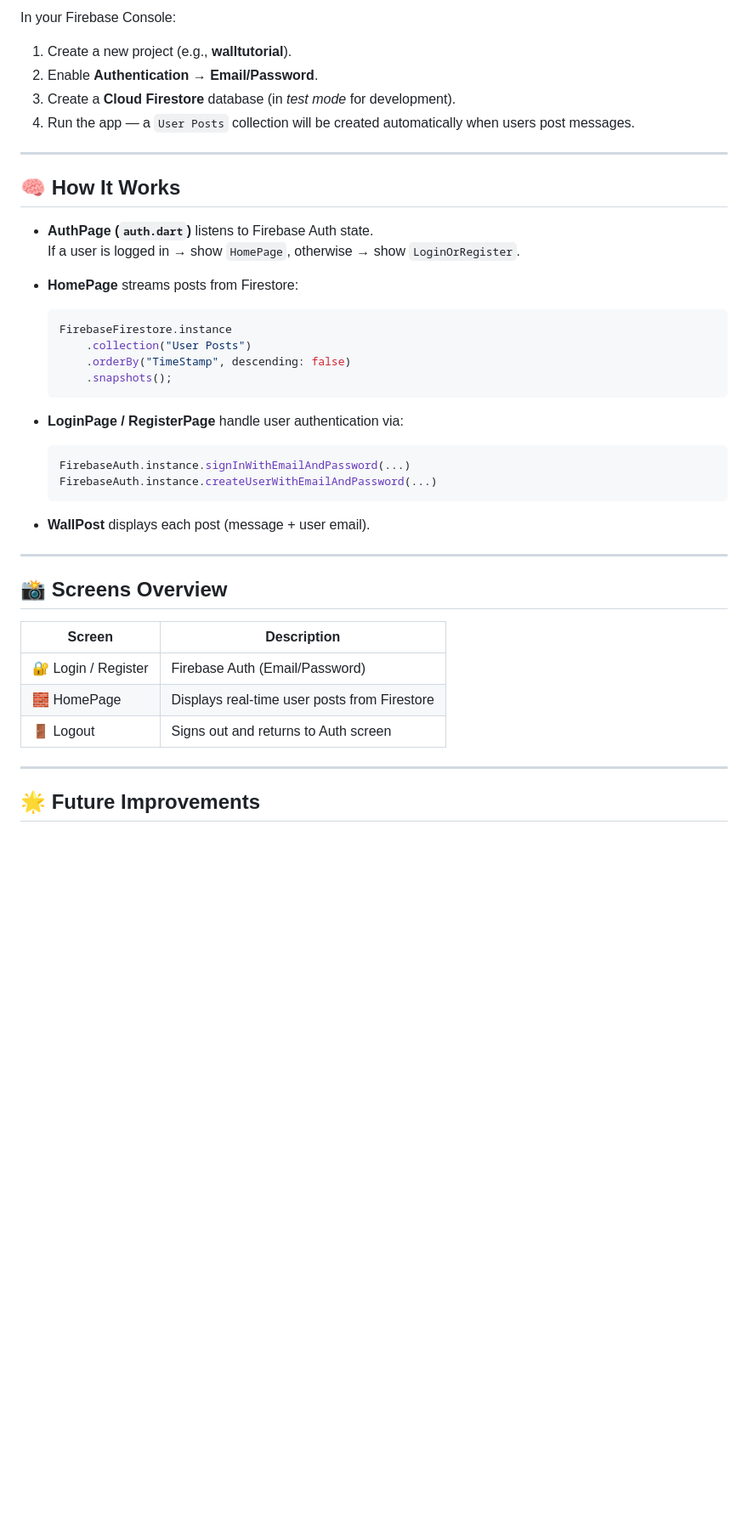
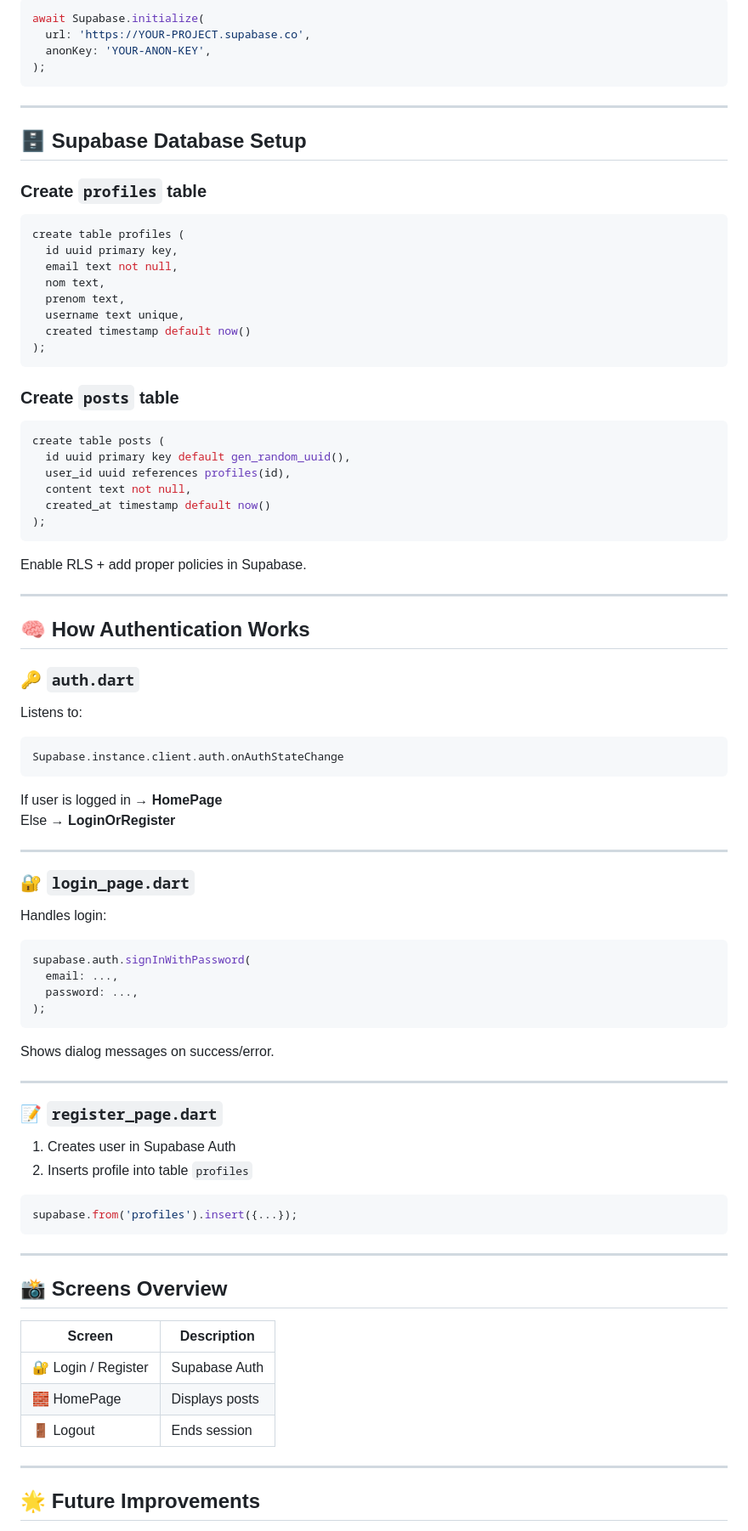
Before and after one commit to ZedKaS/TheWall_Flutter, a Markdown page: README.md, the part around one of its changes. Shown at 85% size. GitHub-like rendering; blank space fills up the shorter version.

````diff
--- a/README.md
+++ b/README.md
@@ -92,32 +75,80 @@ flutter run
 
-In your Firebase Console:
-1. Create a new project (e.g., **walltutorial**).
-2. Enable **Authentication → Email/Password**.
-3. Create a **Cloud Firestore** database (in *test mode* for development).
-4. Run the app — a `User Posts` collection will be created automatically when users post messages.
+```dart
+await Supabase.initialize(
+  url: 'https://YOUR-PROJECT.supabase.co',
+  anonKey: 'YOUR-ANON-KEY',
+);
+```
 
 ---
 
-## 🧠 How It Works
+## 🗄️ Supabase Database Setup
 
-- **AuthPage (`auth.dart`)** listens to Firebase Auth state.
-  If a user is logged in → show `HomePage`, otherwise → show `LoginOrRegister`.
+### Create `profiles` table
 
-- **HomePage** streams posts from Firestore:
-  ```dart
-  FirebaseFirestore.instance
-      .collection("User Posts")
-      .orderBy("TimeStamp", descending: false)
-      .snapshots();
-  ```
+```sql
+create table profiles (
+  id uuid primary key,
+  email text not null,
+  nom text,
+  prenom text,
+  username text unique,
+  created timestamp default now()
+);
+```
 
-- **LoginPage / RegisterPage** handle user authentication via:
-  ```dart
-  FirebaseAuth.instance.signInWithEmailAndPassword(...)
-  FirebaseAuth.instance.createUserWithEmailAndPassword(...)
-  ```
+### Create `posts` table
 
-- **WallPost** displays each post (message + user email).
+```sql
+create table posts (
+  id uuid primary key default gen_random_uuid(),
+  user_id uuid references profiles(id),
+  content text not null,
+  created_at timestamp default now()
+);
+```
+
+Enable RLS + add proper policies in Supabase.
+
+---
+
+## 🧠 How Authentication Works
+
+### 🔑 `auth.dart`
+Listens to:
+
+```dart
+Supabase.instance.client.auth.onAuthStateChange
+```
+
+If user is logged in → **HomePage**
+Else → **LoginOrRegister**
+
+---
+
+### 🔐 `login_page.dart`
+
+Handles login:
+
+```dart
+supabase.auth.signInWithPassword(
+  email: ...,
+  password: ...,
+);
+```
+
+Shows dialog messages on success/error.
+
+---
+
+### 📝 `register_page.dart`
+
+1. Creates user in Supabase Auth
+2. Inserts profile into table `profiles`
+
+```dart
+supabase.from('profiles').insert({...});
+```
 
 ---
 
@@ -125,9 +156,9 @@ In your Firebase Console:
 
 | Screen | Description |
 |--------|--------------|
-| 🔐 Login / Register | Firebase Auth (Email/Password) |
-| 🧱 HomePage | Displays real-time user posts from Firestore |
-| 🚪 Logout | Signs out and returns to Auth screen |
+| 🔐 Login / Register | Supabase Auth |
+| 🧱 HomePage | Displays posts |
+| 🚪 Logout | Ends session |
 
 ---
 
````
Also changed, not shown: other parts of README.md (+38 -59 lines).
